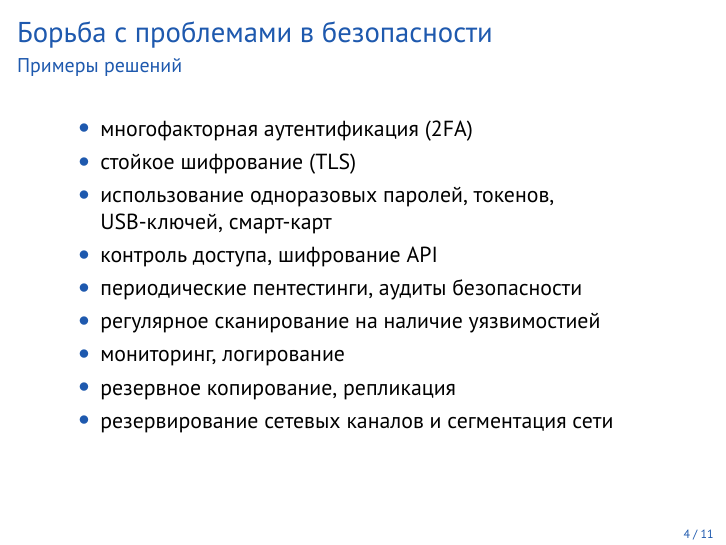
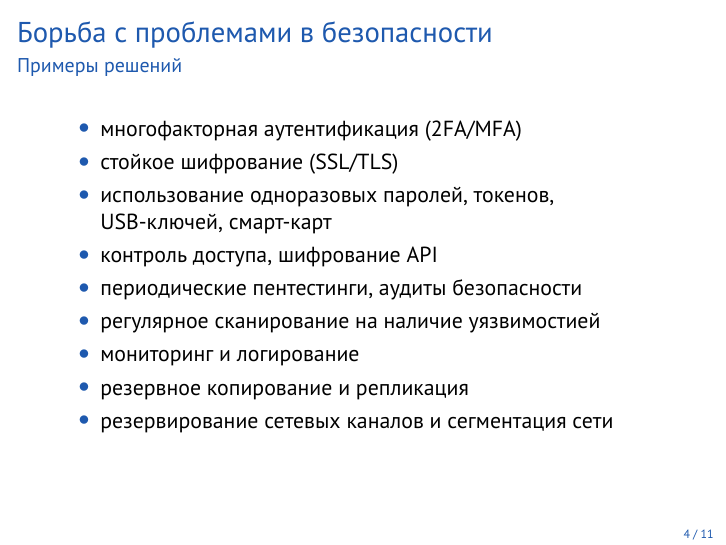
Before and after one commit to Amet13/master-thesis, LaTeX slides (presentation/main.tex, which reads presentation/slides.tex): page 4 of 11. Compiled offline with XeLaTeX.

Commit message:
Исправление опечаток

```diff
--- a/presentation/slides.tex
+++ b/presentation/slides.tex
@@ -62,14 +62,14 @@
 \framesubtitle{Примеры решений}
 
 \begin{itemize}
-    \item многофакторная аутентификация (2FA)
-    \item стойкое шифрование (TLS)
+    \item многофакторная аутентификация (2FA/MFA)
+    \item стойкое шифрование (SSL/TLS)
     \item использование одноразовых паролей, токенов, USB-ключей, смарт-карт
     \item контроль доступа, шифрование API
     \item периодические пентестинги, аудиты безопасности
     \item регулярное сканирование на наличие уязвимостией
-    \item мониторинг, логирование
-    \item резервное копирование, репликация
+    \item мониторинг и логирование
+    \item резервное копирование и репликация
     \item резервирование сетевых каналов и сегментация сети
 \end{itemize}
 \end{frame}
```
Also changed, not shown: inc/6-experiment.tex (+1 -1 lines), master-thesis.pdf, presentation/presentation.pdf.
